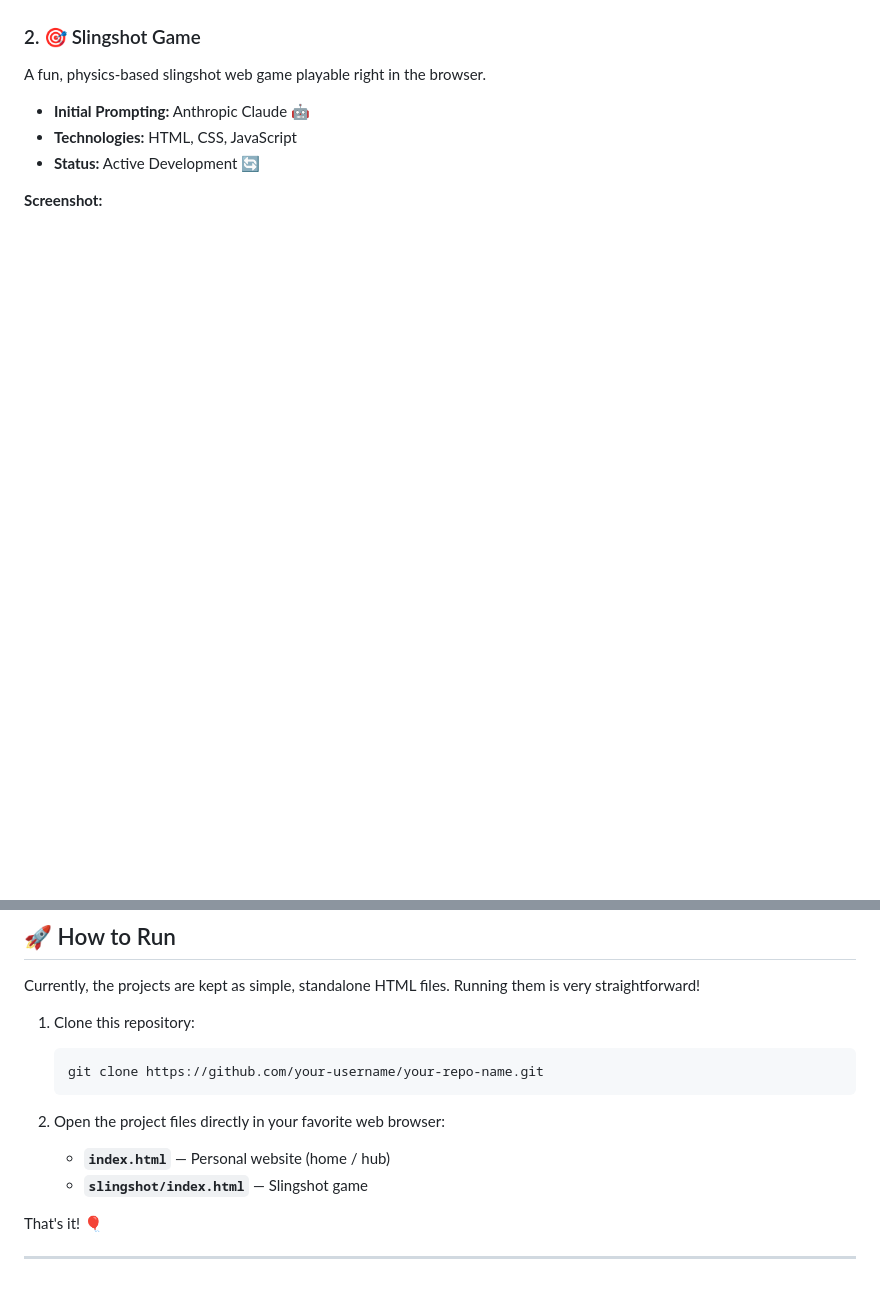
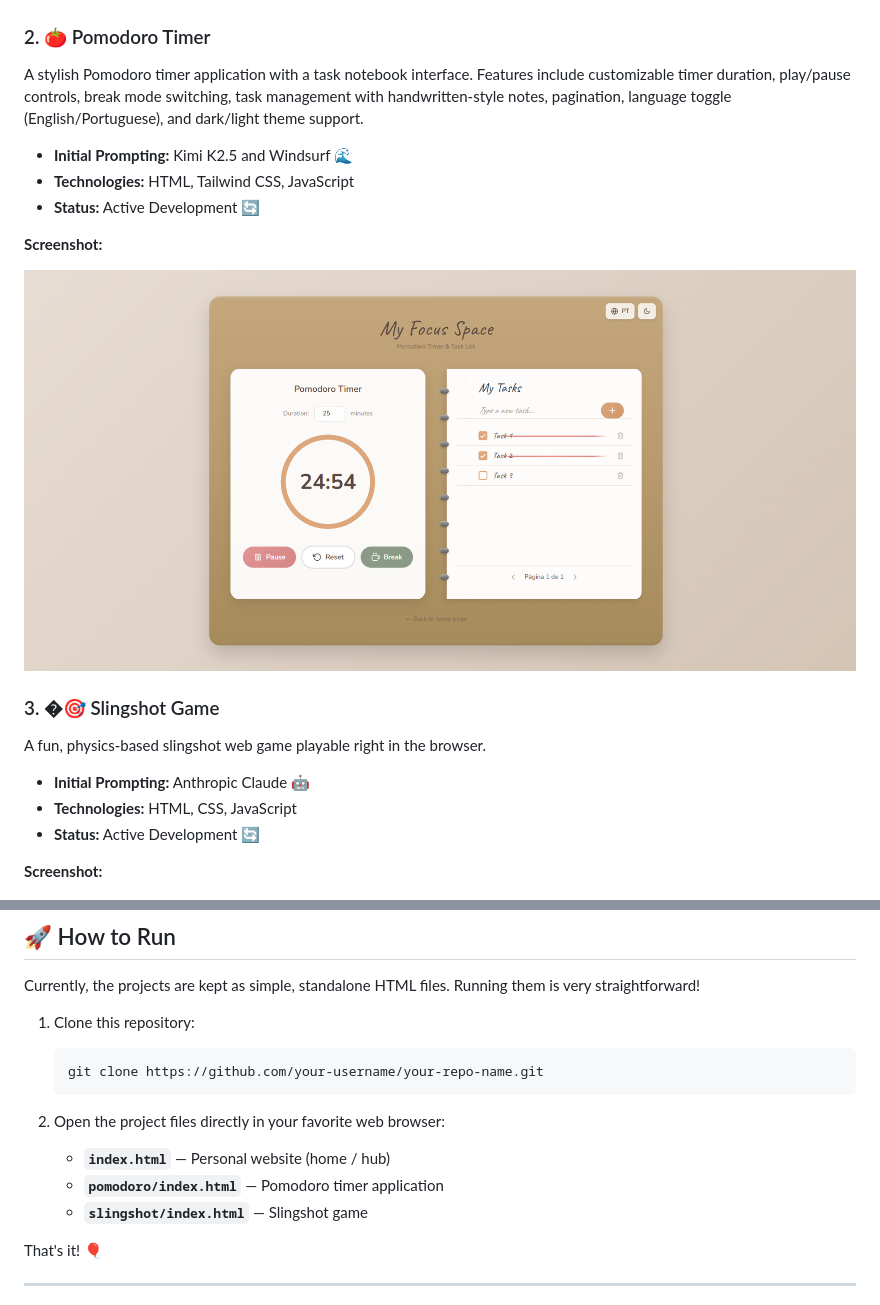
Before and after one commit to IsabelaMarques07/my-lab, a Markdown page: README.md, 2 parts joined by grey strips. Drawn GitHub-style; pictures changed too: images/pomodoro.png (added); blank space fills up the shorter version.

```diff
--- a/README.md
+++ b/README.md
@@ -31,7 +31,19 @@ A clean and beautiful personal portfolio website.
 
 ![Personal Website](images/personal-website.png)
 
-### 2. 🎯 Slingshot Game
+### 2. 🍅 Pomodoro Timer
+
+A stylish Pomodoro timer application with a task notebook interface. Features include customizable timer duration, play/pause controls, break mode switching, task management with handwritten-style notes, pagination, language toggle (English/Portuguese), and dark/light theme support.
+
+- **Initial Prompting:** Kimi K2.5 and Windsurf 🌊
+- **Technologies:** HTML, Tailwind CSS, JavaScript
+- **Status:** Active Development 🔄
+
+**Screenshot:**
+
+![Pomodoro Timer](images/pomodoro.png)
+
+### 3. �🎯 Slingshot Game
 
 A fun, physics-based slingshot web game playable right in the browser.
 
@@ -56,6 +68,7 @@ Currently, the projects are kept as simple, standalone HTML files. Running them
 2. Open the project files directly in your favorite web browser:
 
    - **`index.html`** — Personal website (home / hub)
+   - **`pomodoro/index.html`** — Pomodoro timer application
    - **`slingshot/index.html`** — Slingshot game
 
 That's it! 🎈
```
Also changed, not shown: .windsurf/workflows/addallandsave.md (added, +8 -0 lines), 2 other files.
